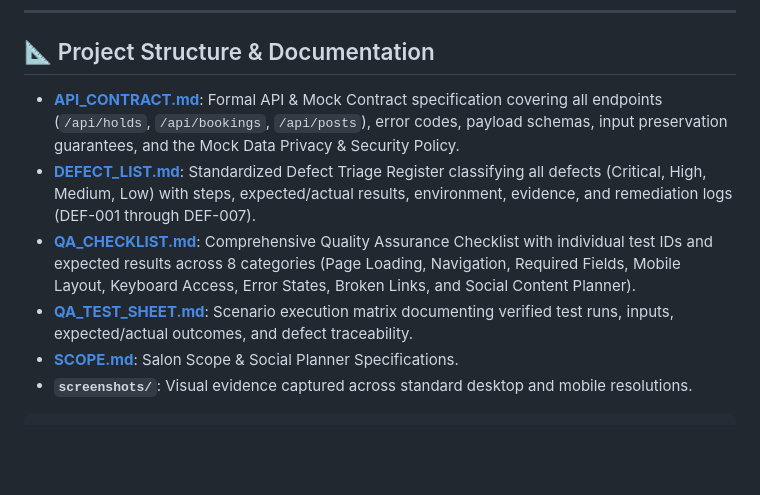
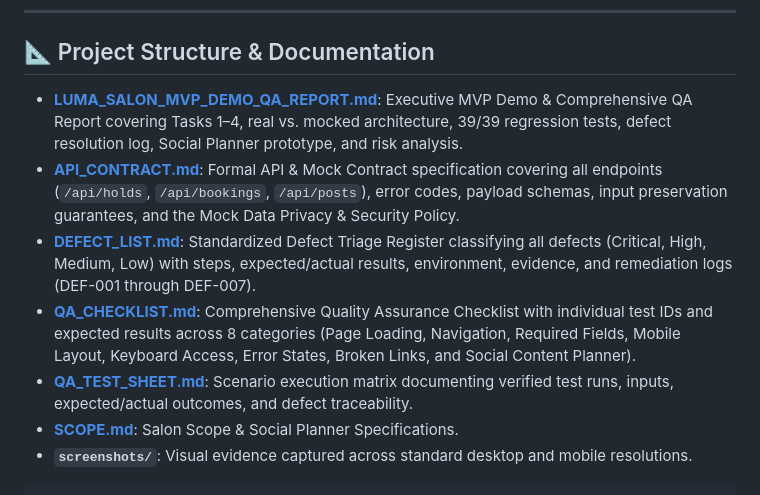
Before and after one commit to Samiaqadir/Lum-Studio-Salon, a Markdown page: README.md, the part around the change. Rendered like a GitHub page; blank space fills up the shorter version.

Commit message:
docs: add executive MVP demo walkthrough, QA test report, and defect register

````diff
--- a/README.md
+++ b/README.md
@@ -42,11 +42,12 @@ node scratch/run_full_qa.js
 
 ## 📐 Project Structure & Documentation
 
-* **[API_CONTRACT.md](file:///c:/Users/samiaqadir/Desktop/SMJPROJECTS/SALON%20WEBSITE/API_CONTRACT.md)**: Formal API & Mock Contract specification covering all endpoints (`/api/holds`, `/api/bookings`, `/api/posts`), error codes, payload schemas, input preservation guarantees, and the Mock Data Privacy & Security Policy.
-* **[DEFECT_LIST.md](file:///c:/Users/samiaqadir/Desktop/SMJPROJECTS/SALON%20WEBSITE/DEFECT_LIST.md)**: Standardized Defect Triage Register classifying all defects (Critical, High, Medium, Low) with steps, expected/actual results, environment, evidence, and remediation logs (DEF-001 through DEF-007).
-* **[QA_CHECKLIST.md](file:///c:/Users/samiaqadir/Desktop/SMJPROJECTS/SALON%20WEBSITE/QA_CHECKLIST.md)**: Comprehensive Quality Assurance Checklist with individual test IDs and expected results across 8 categories (Page Loading, Navigation, Required Fields, Mobile Layout, Keyboard Access, Error States, Broken Links, and Social Content Planner).
-* **[QA_TEST_SHEET.md](file:///c:/Users/samiaqadir/Desktop/SMJPROJECTS/SALON%20WEBSITE/QA_TEST_SHEET.md)**: Scenario execution matrix documenting verified test runs, inputs, expected/actual outcomes, and defect traceability.
-* **[SCOPE.md](file:///c:/Users/samiaqadir/Desktop/SMJPROJECTS/SALON%20WEBSITE/SCOPE.md)**: Salon Scope & Social Planner Specifications.
+* **[LUMA_SALON_MVP_DEMO_QA_REPORT.md](./LUMA_SALON_MVP_DEMO_QA_REPORT.md)**: Executive MVP Demo & Comprehensive QA Report covering Tasks 1–4, real vs. mocked architecture, 39/39 regression tests, defect resolution log, Social Planner prototype, and risk analysis.
+* **[API_CONTRACT.md](./API_CONTRACT.md)**: Formal API & Mock Contract specification covering all endpoints (`/api/holds`, `/api/bookings`, `/api/posts`), error codes, payload schemas, input preservation guarantees, and the Mock Data Privacy & Security Policy.
+* **[DEFECT_LIST.md](./DEFECT_LIST.md)**: Standardized Defect Triage Register classifying all defects (Critical, High, Medium, Low) with steps, expected/actual results, environment, evidence, and remediation logs (DEF-001 through DEF-007).
+* **[QA_CHECKLIST.md](./QA_CHECKLIST.md)**: Comprehensive Quality Assurance Checklist with individual test IDs and expected results across 8 categories (Page Loading, Navigation, Required Fields, Mobile Layout, Keyboard Access, Error States, Broken Links, and Social Content Planner).
+* **[QA_TEST_SHEET.md](./QA_TEST_SHEET.md)**: Scenario execution matrix documenting verified test runs, inputs, expected/actual outcomes, and defect traceability.
+* **[SCOPE.md](./SCOPE.md)**: Salon Scope & Social Planner Specifications.
 * **`screenshots/`**: Visual evidence captured across standard desktop and mobile resolutions.
 
 ```text
````
Also changed, not shown: LUMA_SALON_MVP_DEMO_QA_REPORT.md (added, +384 -0 lines).
